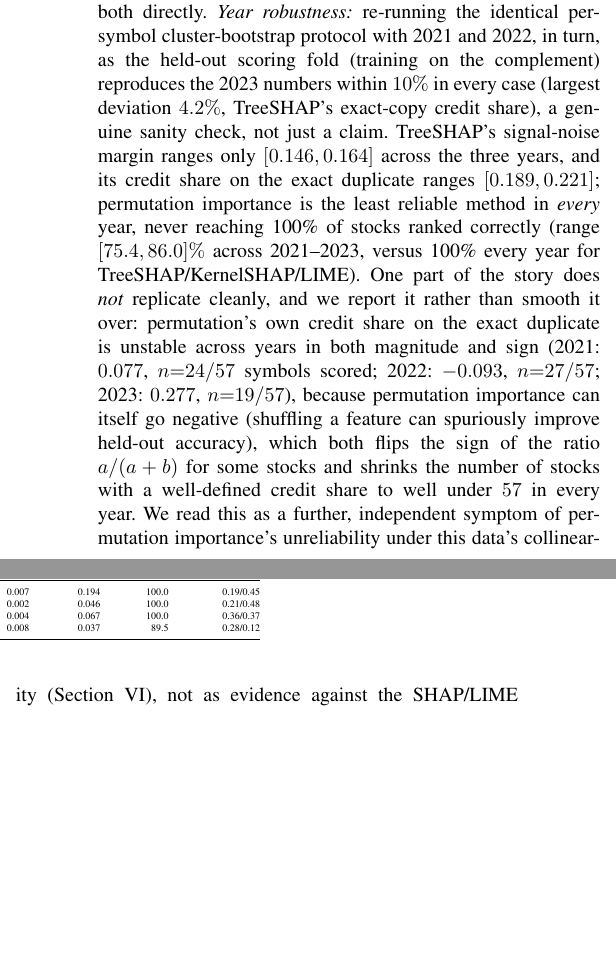
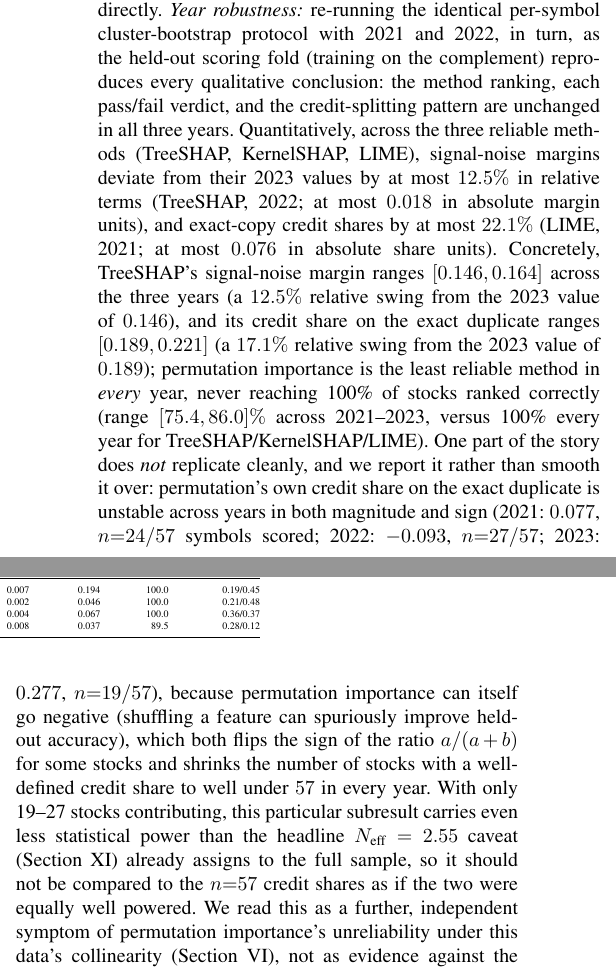
Before and after one commit to Abdulrahmann-Omar/finxai-faithfulness-benchmark, a LaTeX paper (paper/main.tex): two parts of the columns of page 11 of 16, joined at a grey line, cut so that both start at the same text, the shorter picture padded with empty space. Compiled offline with pdfLaTeX.

Commit message:
Fix year-robustness deviations (Section XI), add permutation power caveat, update README for the XAI benchmark
- Recompute year-robustness deviations from raw per-year results: margins
  deviate from 2023 by at most 12.5% relative (0.018 absolute), exact-copy
  credit shares by at most 22.1% (0.076); remove the incorrect 'within 10% /
  4.2%' claim and annotate the quoted TreeSHAP ranges with their swings.
- Add a sentence noting permutation's n=19-27 credit-share subresult carries
  even less power than the Neff=2.55 caveat; not comparable to n=57 shares.
- Rewrite README around the finished ground-truth XAI faithfulness benchmark
  (23 methods, 16 models, 57 stocks); refresh REPRODUCIBILITY status; drop
  the stale pre-pivot FinSentImpact_paper.pdf (paper/main.pdf is current).

```diff
--- a/paper/main.tex
+++ b/paper/main.tex
@@ -1107,12 +1107,19 @@ choice is representative or an artifact of one year, and whether a 95\% CI
 from $\faithUniverseN$ correlated stocks is fragile to which stocks it happens
 to include. We check both directly. \emph{Year robustness:} re-running the identical per-symbol
 cluster-bootstrap protocol with 2021 and 2022, in turn, as the held-out
-scoring fold (training on the complement) reproduces the 2023 numbers within
-$10\%$ in every case (largest deviation $4.2\%$, TreeSHAP's exact-copy credit
-share), a genuine sanity check, not just a claim. TreeSHAP's signal-noise
-margin ranges only $[\yearMarginMinTreeshap,\yearMarginMaxTreeshap]$ across
-the three years, and its credit share on the exact duplicate ranges
-$[\yearCopyCreditMinTreeshap,\yearCopyCreditMaxTreeshap]$; permutation
+scoring fold (training on the complement) reproduces every qualitative
+conclusion: the method ranking, each pass/fail verdict, and the
+credit-splitting pattern are unchanged in all three years. Quantitatively,
+across the three reliable methods (TreeSHAP, KernelSHAP, LIME), signal-noise
+margins deviate from their 2023 values by at most $12.5\%$ in relative terms
+(TreeSHAP, 2022; at most $0.018$ in absolute margin units), and exact-copy
+credit shares by at most $22.1\%$ (LIME, 2021; at most $0.076$ in absolute
+share units). Concretely, TreeSHAP's signal-noise
+margin ranges $[\yearMarginMinTreeshap,\yearMarginMaxTreeshap]$ across
+the three years (a $12.5\%$ relative swing from the 2023 value of
+$\yearMarginMinTreeshap$), and its credit share on the exact duplicate ranges
+$[\yearCopyCreditMinTreeshap,\yearCopyCreditMaxTreeshap]$ (a $17.1\%$
+relative swing from the 2023 value of $\yearCopyCreditMinTreeshap$); permutation
 importance is the least reliable method in \emph{every} year, never reaching
 100\% of stocks ranked correctly (range
 $[\yearPctSymMinPermutation,\yearPctSymMaxPermutation]\%$ across
@@ -1125,7 +1132,12 @@ $n{=}19/57$), because permutation importance can itself go negative
 (shuffling a feature can spuriously improve held-out accuracy), which both
 flips the sign of the ratio $a/(a+b)$ for some stocks and shrinks the number
 of stocks with a well-defined credit share to well under
-$\faithUniverseN$ in every year. We read this as a further, independent
+$\faithUniverseN$ in every year. With only 19--27 stocks contributing, this
+particular subresult carries even less statistical power than the headline
+$N_{\text{eff}}=\faithEffN$ caveat (Section~\ref{sec:faithfulness}) already
+assigns to the full sample, so it should not be compared to the
+$n{=}\faithUniverseN$ credit shares as if the two were equally well
+powered. We read this as a further, independent
 symptom of permutation importance's unreliability under this data's
 collinearity (Section~\ref{sec:collinearity}), not as evidence against the
 SHAP/LIME credit-share story, which stays stable across years.
```
Also changed, not shown: REPRODUCIBILITY.md (+6 -4 lines), FinSentImpact_paper.pdf (deleted), README.md, paper/main.pdf.
